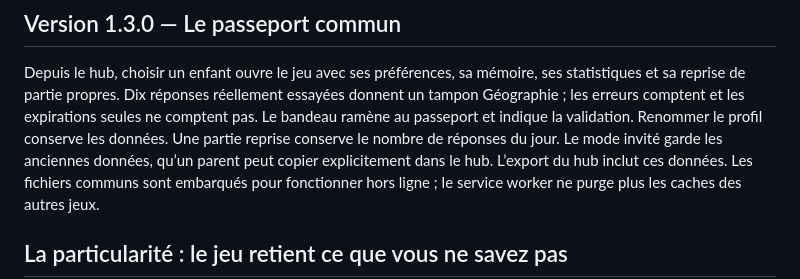
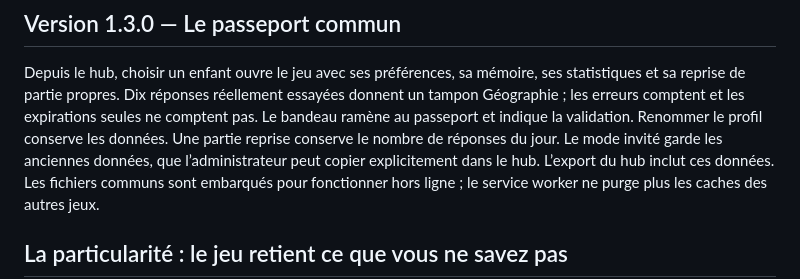
Before and after one commit to Aytan-sudo/geo-trouve-tout, a Markdown page: README.md, the part around the change. Drawn GitHub-style.

Commit message:
docs: l'administrateur copie les anciennes données
Claude-Session: https://claude.ai/code/session_01JnSi3EpwgAHXaK7NBpQo7D

```diff
--- a/README.md
+++ b/README.md
@@ -34,7 +34,7 @@ ses statistiques et sa reprise de partie propres. Dix réponses réellement
 essayées donnent un tampon Géographie ; les erreurs comptent et les expirations
 seules ne comptent pas. Le bandeau ramène au passeport et indique la validation.
 Renommer le profil conserve les données. Une partie reprise conserve le nombre
-de réponses du jour. Le mode invité garde les anciennes données, qu’un parent
+de réponses du jour. Le mode invité garde les anciennes données, que l’administrateur
 peut copier explicitement dans le hub. L’export du hub inclut ces données.
 Les fichiers communs sont embarqués pour fonctionner hors ligne ; le service
 worker ne purge plus les caches des autres jeux.
```
